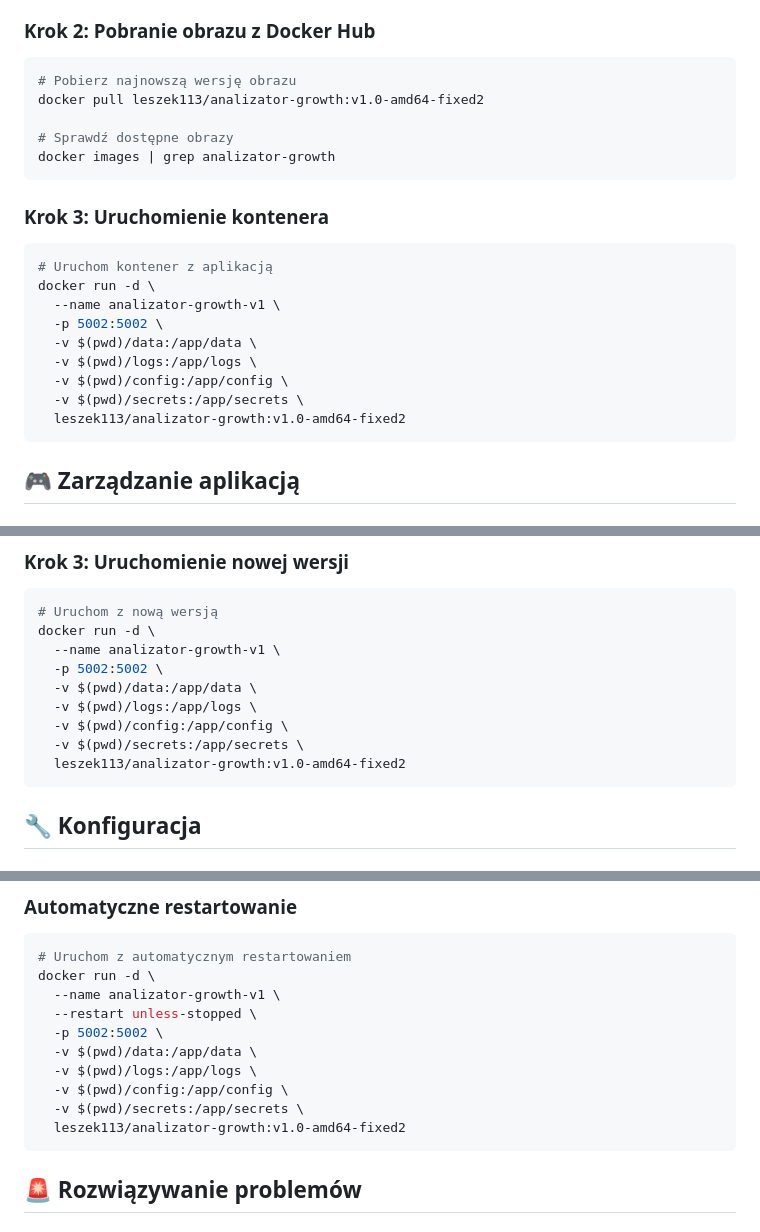
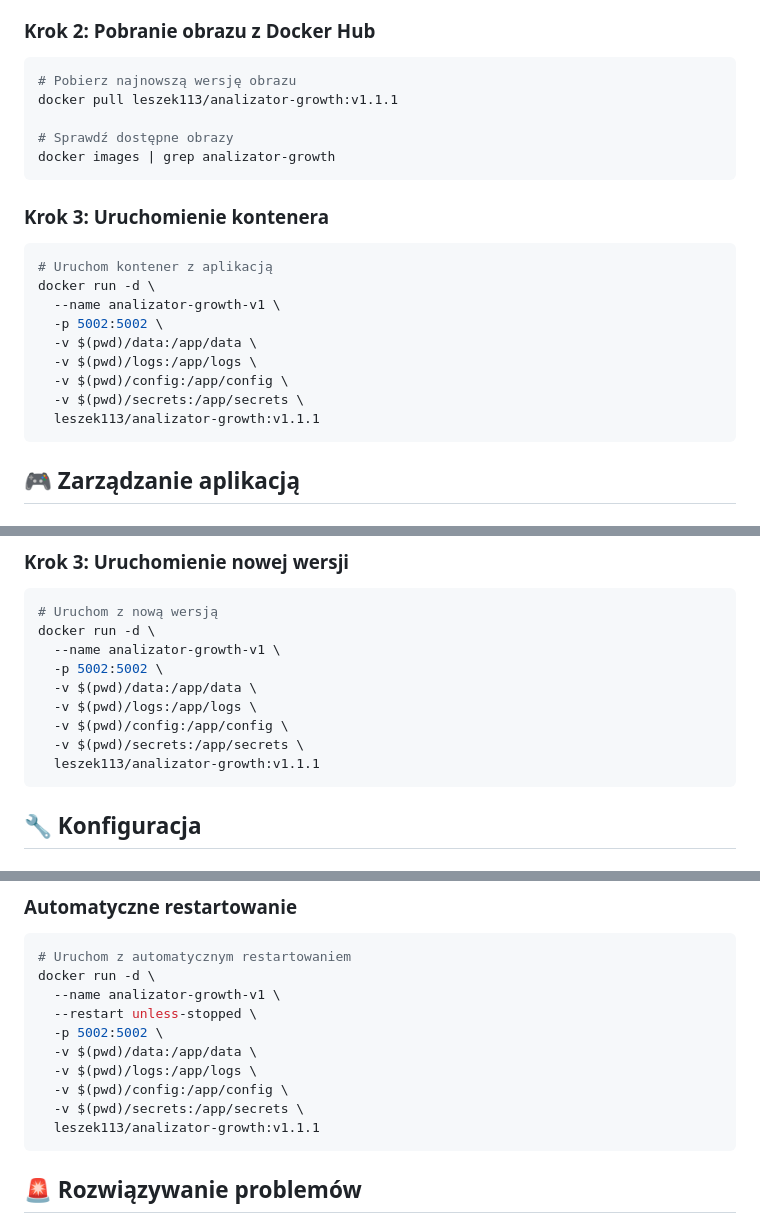
Before and after one commit to leszek113/analizator_growth, a Markdown page: docs/docker-installation.md, 3 parts joined by grey strips. GitHub-like rendering.

Commit message:
docs: Aktualizacja dokumentacji Docker na v1.1.1
- Zaktualizowano wersję obrazu Docker z v1.0-amd64-fixed2 na v1.1.1
- Wszystkie przykłady komend używają teraz najnowszej wersji
- Dokumentacja jest spójna z aktualną wersją aplikacji

````diff
--- a/docs/docker-installation.md
+++ b/docs/docker-installation.md
@@ -18,7 +18,7 @@ docker ps
 
 ```bash
 # Pobierz najnowszą wersję obrazu
-docker pull leszek113/analizator-growth:v1.0-amd64-fixed2
+docker pull leszek113/analizator-growth:v1.1.1
 
 # Sprawdź dostępne obrazy
 docker images | grep analizator-growth
@@ -35,7 +35,7 @@ docker run -d \
   -v $(pwd)/logs:/app/logs \
   -v $(pwd)/config:/app/config \
   -v $(pwd)/secrets:/app/secrets \
-  leszek113/analizator-growth:v1.0-amd64-fixed2
+  leszek113/analizator-growth:v1.1.1
 ```
 
 ## 🎮 Zarządzanie aplikacją
@@ -124,7 +124,7 @@ docker run -d \
   -v $(pwd)/logs:/app/logs \
   -v $(pwd)/config:/app/config \
   -v $(pwd)/secrets:/app/secrets \
-  leszek113/analizator-growth:v1.0-amd64-fixed2
+  leszek113/analizator-growth:v1.1.1
 ```
 
 ## 🔧 Konfiguracja
@@ -149,7 +149,7 @@ docker run -d \
   -v $(pwd)/logs:/app/logs \
   -v $(pwd)/config:/app/config \
   -v $(pwd)/secrets:/app/secrets \
-  leszek113/analizator-growth:v1.0-amd64-fixed2
+  leszek113/analizator-growth:v1.1.1
 ```
 
 ## 🚨 Rozwiązywanie problemów
````
